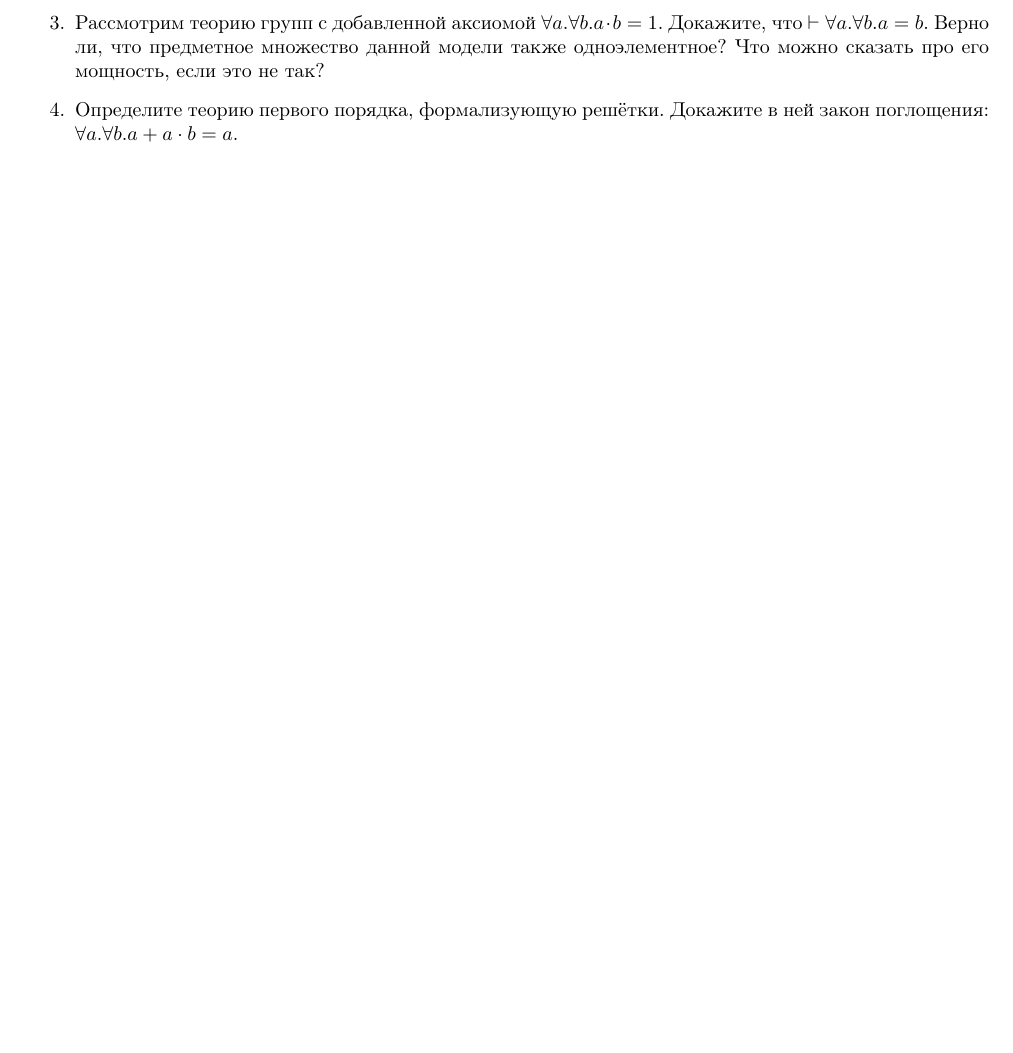
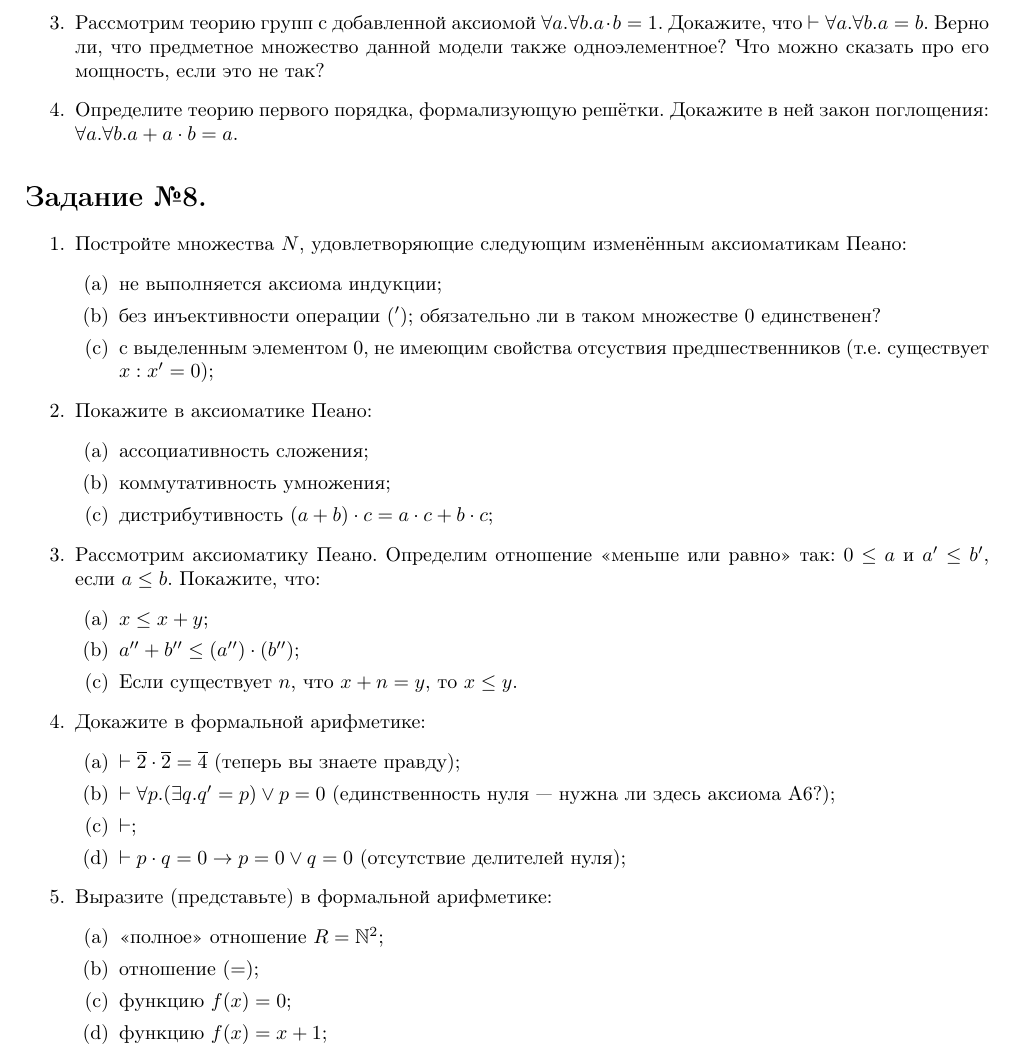
Before and after one commit to shd/logic2021, a LaTeX document (hw-theory.tex): part of page 9 of 9, cut so that both start at the same text, the shorter picture padded with empty space. Compiled offline with pdfLaTeX.

Commit message:
hw draft

```diff
--- a/hw-theory.tex
+++ b/hw-theory.tex
@@ -603,4 +603,45 @@ $x = y \rightarrow z \cdot x = z \cdot y$ (правое и левое домно
 
 \end{enumerate}
 
+\section*{Задание №8.}
+\begin{enumerate}
+\item Постройте множества $N$, удовлетворяющие следующим изменённым аксиоматикам Пеано:
+\begin{enumerate}
+\item не выполняется аксиома индукции;
+\item без инъективности операции $(')$; обязательно ли в таком множестве $0$ единственен?
+\item с выделенным элементом $0$, не имеющим свойства отсуствия предшественников (т.е. существует $x: x' = 0$);
+\end{enumerate}
+
+\item Покажите в аксиоматике Пеано:
+\begin{enumerate}
+\item ассоциативность сложения;
+\item коммутативность умножения;
+\item дистрибутивность $(a + b) \cdot c = a \cdot c + b \cdot c$;
+\end{enumerate}
+
+\item Рассмотрим аксиоматику Пеано. Определим отношение <<меньше или равно>> так: $0 \le a$ и $a' \le b'$, если $a \le b$. Покажите, что:
+\begin{enumerate}
+\item $x \le x+y$;
+\item $a'' + b'' \le (a'') \cdot (b'')$;
+\item Если существует $n$, что $x + n  = y$, то $x \le y$.
+\end{enumerate}
+
+\item Докажите в формальной арифметике:
+\begin{enumerate}
+\item $\vdash \overline{2} \cdot \overline{2} = \overline{4}$ (теперь вы знаете правду);
+\item $\vdash \forall p.(\exists q.q' = p) \vee p = 0$ (единственность нуля --- нужна ли здесь аксиома А6?);
+\item $\vdash  $;
+\item $\vdash p \cdot q = 0 \rightarrow p = 0 \vee q = 0$ (отсутствие делителей нуля);
+\end{enumerate}
+
+\item Выразите (представьте) в формальной арифметике:
+\begin{enumerate}
+\item <<полное>> отношение $R = \mathbb{N}^2$;
+\item отношение $(=)$;
+\item функцию $f(x) = 0$;
+\item функцию $f(x) = x + 1$;
+\end{enumerate}
+
+\end{enumerate}
+
 \end{document}
```
